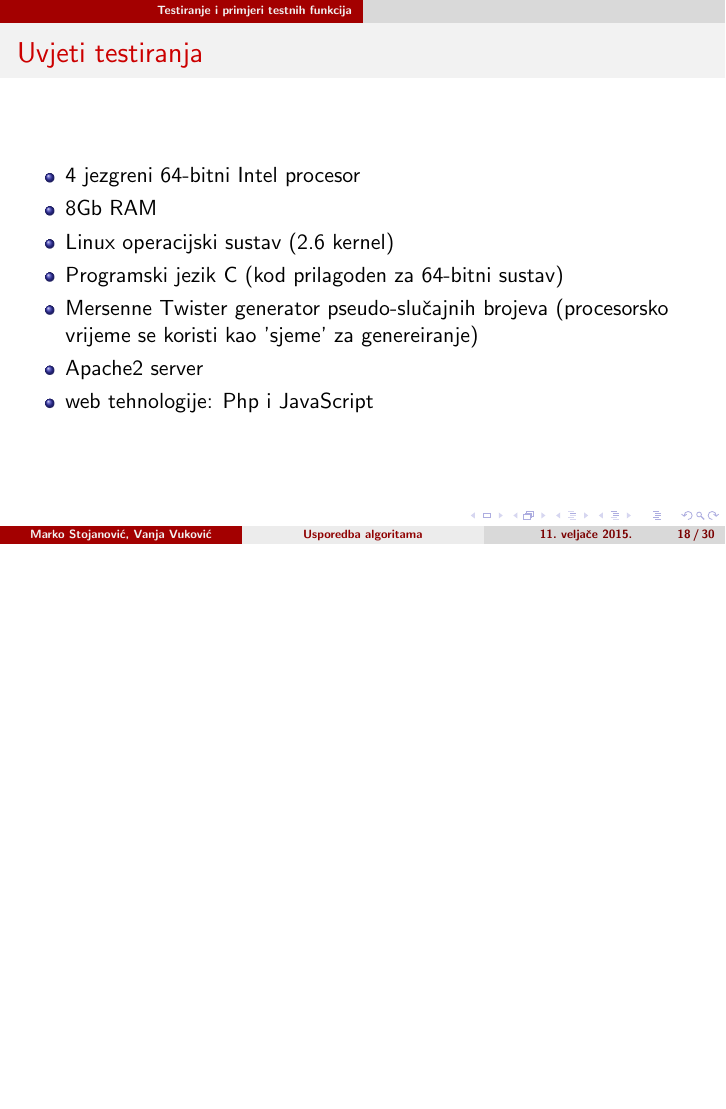
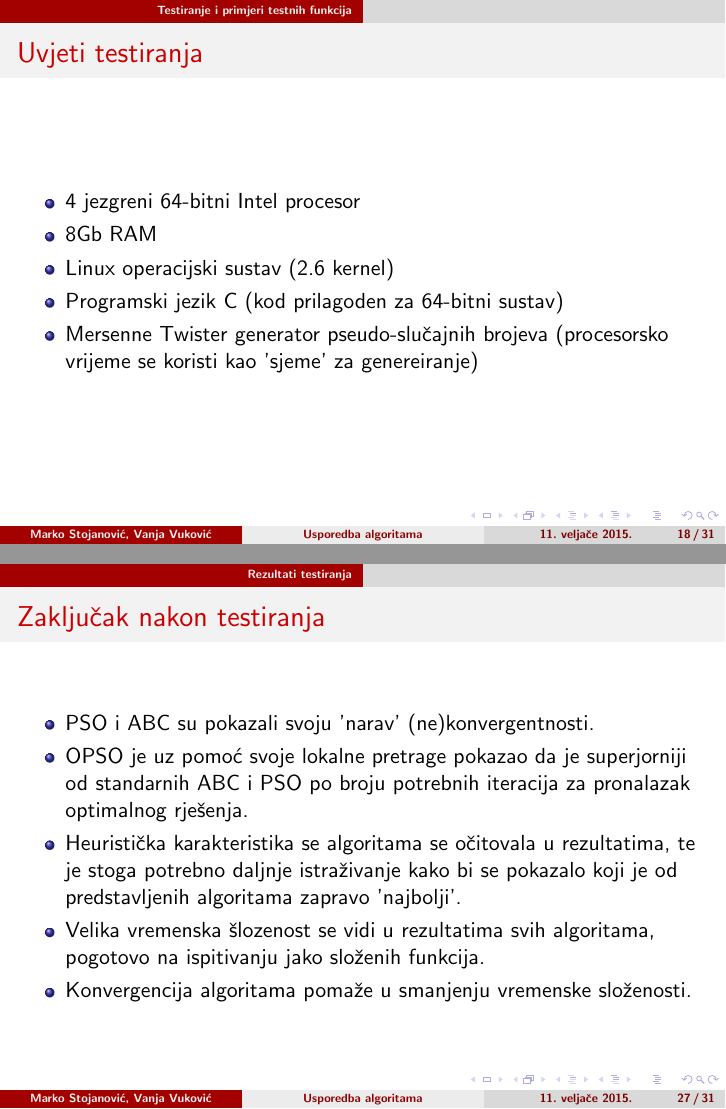
Before and after one commit to 0x27/metah, LaTeX slides (Projekt_fin.tex): page 18 of 30 before the commit and pages 18 and 27 of 31 after it, the two joined at a grey line, the shorter picture padded with empty space. Compiled offline with pdfLaTeX.

Commit message:
dodan zakljucak testiranja

```diff
--- a/Projekt_fin.tex
+++ b/Projekt_fin.tex
@@ -290,8 +290,6 @@
    \item Linux operacijski sustav (2.6 kernel)
    \item Programski jezik C (kod prilagoden za 64-bitni sustav)
    \item Mersenne Twister generator pseudo-slu\v cajnih brojeva (procesorsko vrijeme se koristi kao 'sjeme' za genereiranje)
-   \item Apache2 server
-   \item web tehnologije: Php i JavaScript
   \end{itemize}
 }
 
@@ -397,7 +396,16 @@ $$f(x)=0.5+\frac{sin^2(\sqrt{x_1^2 + x_2^2})-0.5}{[1+0.001 \cdot (x_1^2 + x_2^2)
 
 }
 
-
+\frame{
+ \frametitle{Zaklju\v cak nakon testiranja}
+ \begin{itemize}
+  \item PSO i ABC su pokazali svoju 'narav' (ne)konvergentnosti.
+  \item OPSO je uz pomo\' c svoje lokalne pretrage pokazao da je superjorniji od standarnih ABC i PSO po broju potrebnih iteracija za pronalazak optimalnog rje\v senja.
+  \item Heuristi\v cka karakteristika se algoritama se o\v citovala u rezultatima, te je stoga potrebno daljnje istra\v zivanje kako bi se pokazalo koji je od predstavljenih algoritama zapravo 'najbolji'.
+  \item Velika vremenska \v slozenost se vidi u rezultatima svih algoritama, pogotovo na ispitivanju jako slo\v zenih funkcija.
+  \item Konvergencija algoritama poma\v ze u smanjenju vremenske slo\v zenosti.
+ \end{itemize}
+}
 
 \section{Grafi\v cko su\v celje}
 \frame{
```
Also changed, not shown: Projekt_fin.pdf, Projekt_fin.tex (1 more changed lines).
